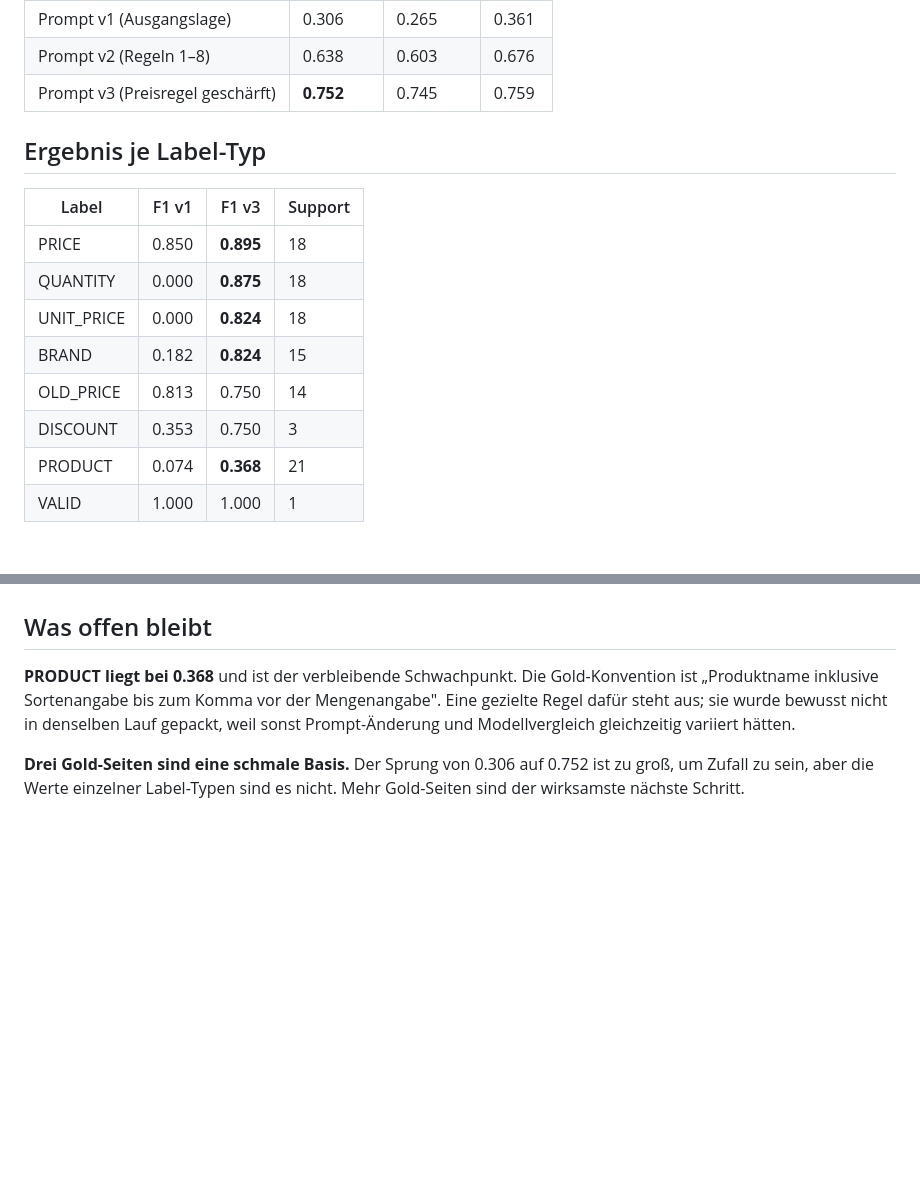
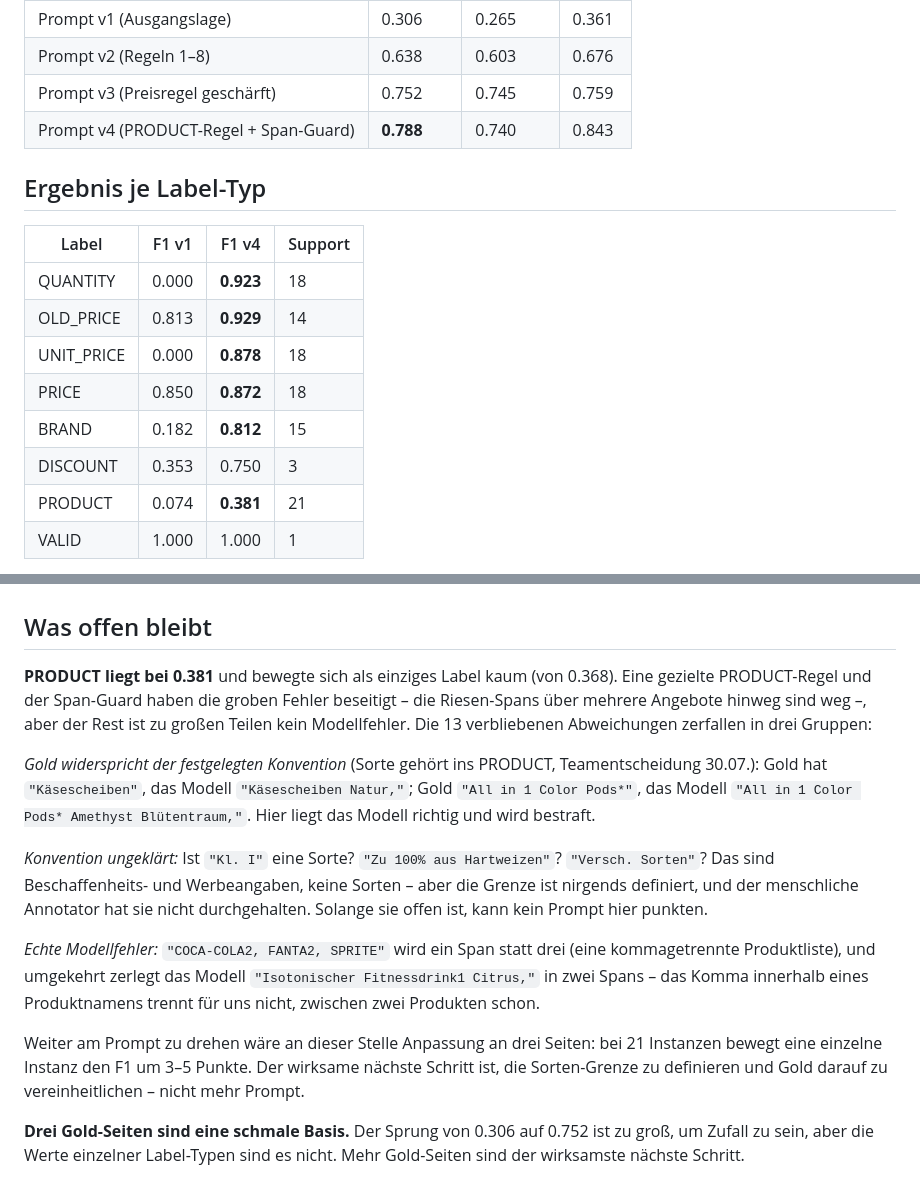
Before and after one commit to noahsa16/magda, a Markdown page: reports/label-fehleranalyse.md, 2 parts joined by grey strips. Rendered like a GitHub page; blank space fills up the shorter version.

```diff
--- a/reports/label-fehleranalyse.md
+++ b/reports/label-fehleranalyse.md
@@ -20,19 +20,20 @@ Nach der Überarbeitung liegt dasselbe Modell bei **F1 0.752** statt 0.306.
 |---|---|---|---|
 | Prompt v1 (Ausgangslage) | 0.306 | 0.265 | 0.361 |
 | Prompt v2 (Regeln 1–8) | 0.638 | 0.603 | 0.676 |
-| Prompt v3 (Preisregel geschärft) | **0.752** | 0.745 | 0.759 |
+| Prompt v3 (Preisregel geschärft) | 0.752 | 0.745 | 0.759 |
+| Prompt v4 (PRODUCT-Regel + Span-Guard) | **0.788** | 0.740 | 0.843 |
 
 ## Ergebnis je Label-Typ
 
-| Label | F1 v1 | F1 v3 | Support |
+| Label | F1 v1 | F1 v4 | Support |
 |---|---|---|---|
-| PRICE | 0.850 | **0.895** | 18 |
-| QUANTITY | 0.000 | **0.875** | 18 |
-| UNIT_PRICE | 0.000 | **0.824** | 18 |
-| BRAND | 0.182 | **0.824** | 15 |
-| OLD_PRICE | 0.813 | 0.750 | 14 |
+| QUANTITY | 0.000 | **0.923** | 18 |
+| OLD_PRICE | 0.813 | **0.929** | 14 |
+| UNIT_PRICE | 0.000 | **0.878** | 18 |
+| PRICE | 0.850 | **0.872** | 18 |
+| BRAND | 0.182 | **0.812** | 15 |
 | DISCOUNT | 0.353 | 0.750 | 3 |
-| PRODUCT | 0.074 | **0.368** | 21 |
+| PRODUCT | 0.074 | **0.381** | 21 |
 | VALID | 1.000 | 1.000 | 1 |
 
 VALID und DISCOUNT haben 1 bzw. 3 Instanzen – diese Zahlen sind Rauschen und
@@ -111,11 +112,32 @@ Beispiele: `SCHÖFFER-` + `HOFER`, `Schlemmer-` + `sauce*`, `Orangen-` +
 
 ## Was offen bleibt
 
-**PRODUCT liegt bei 0.368** und ist der verbleibende Schwachpunkt. Die
-Gold-Konvention ist „Produktname inklusive Sortenangabe bis zum Komma vor der
-Mengenangabe". Eine gezielte Regel dafür steht aus; sie wurde bewusst nicht in
-denselben Lauf gepackt, weil sonst Prompt-Änderung und Modellvergleich
-gleichzeitig variiert hätten.
+**PRODUCT liegt bei 0.381** und bewegte sich als einziges Label kaum (von
+0.368). Eine gezielte PRODUCT-Regel und der Span-Guard haben die groben Fehler
+beseitigt – die Riesen-Spans über mehrere Angebote hinweg sind weg –, aber der
+Rest ist zu großen Teilen kein Modellfehler. Die 13 verbliebenen Abweichungen
+zerfallen in drei Gruppen:
+
+*Gold widerspricht der festgelegten Konvention* (Sorte gehört ins PRODUCT,
+Teamentscheidung 30.07.): Gold hat `"Käsescheiben"`, das Modell
+`"Käsescheiben Natur,"`; Gold `"All in 1 Color Pods*"`, das Modell
+`"All in 1 Color Pods* Amethyst Blütentraum,"`. Hier liegt das Modell richtig
+und wird bestraft.
+
+*Konvention ungeklärt:* Ist `"Kl. I"` eine Sorte? `"Zu 100% aus Hartweizen"`?
+`"Versch. Sorten"`? Das sind Beschaffenheits- und Werbeangaben, keine Sorten –
+aber die Grenze ist nirgends definiert, und der menschliche Annotator hat sie
+nicht durchgehalten. Solange sie offen ist, kann kein Prompt hier punkten.
+
+*Echte Modellfehler:* `"COCA-COLA2, FANTA2, SPRITE"` wird ein Span statt drei
+(eine kommagetrennte Produktliste), und umgekehrt zerlegt das Modell
+`"Isotonischer Fitnessdrink1 Citrus,"` in zwei Spans – das Komma innerhalb
+eines Produktnamens trennt für uns nicht, zwischen zwei Produkten schon.
+
+Weiter am Prompt zu drehen wäre an dieser Stelle Anpassung an drei Seiten:
+bei 21 Instanzen bewegt eine einzelne Instanz den F1 um 3–5 Punkte. Der
+wirksame nächste Schritt ist, die Sorten-Grenze zu definieren und Gold darauf
+zu vereinheitlichen – nicht mehr Prompt.
 
 **Drei Gold-Seiten sind eine schmale Basis.** Der Sprung von 0.306 auf 0.752
 ist zu groß, um Zufall zu sein, aber die Werte einzelner Label-Typen sind es
```
Also changed, not shown: CLAUDE.md (+42 -0 lines).
